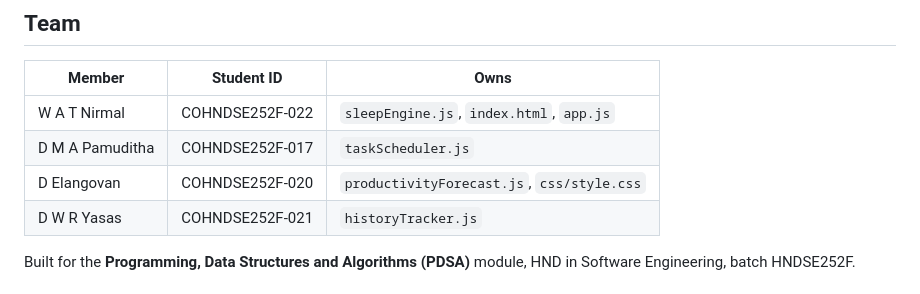
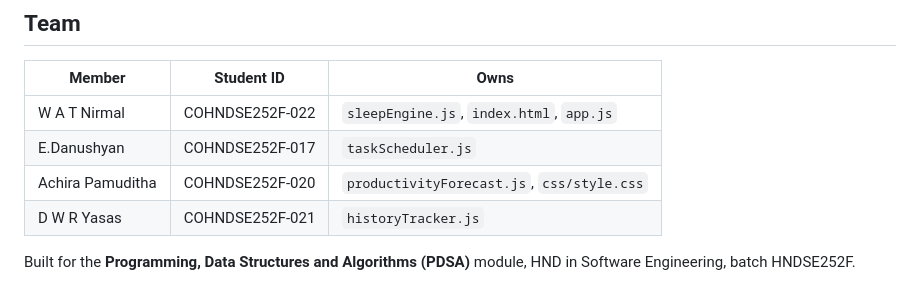
Before and after one commit to THINETH12/Cycle-sleep-cycle-optimizer-, a Markdown page: README.md, the part around the change. Drawn GitHub-style.

```diff
--- a/README.md
+++ b/README.md
@@ -117,8 +117,8 @@ the manual UI test checklist.
 | Member | Student ID | Owns |
 |---|---|---|
 | W A T Nirmal | COHNDSE252F-022 | `sleepEngine.js`, `index.html`, `app.js` |
-| D M A Pamuditha | COHNDSE252F-017 | `taskScheduler.js` |
-| D Elangovan | COHNDSE252F-020 | `productivityForecast.js`, `css/style.css` |
+| E.Danushyan | COHNDSE252F-017 | `taskScheduler.js` |
+| Achira Pamuditha | COHNDSE252F-020 | `productivityForecast.js`, `css/style.css` |
 | D W R Yasas | COHNDSE252F-021 | `historyTracker.js` |
 
 Built for the **Programming, Data Structures and Algorithms (PDSA)** module,
```
